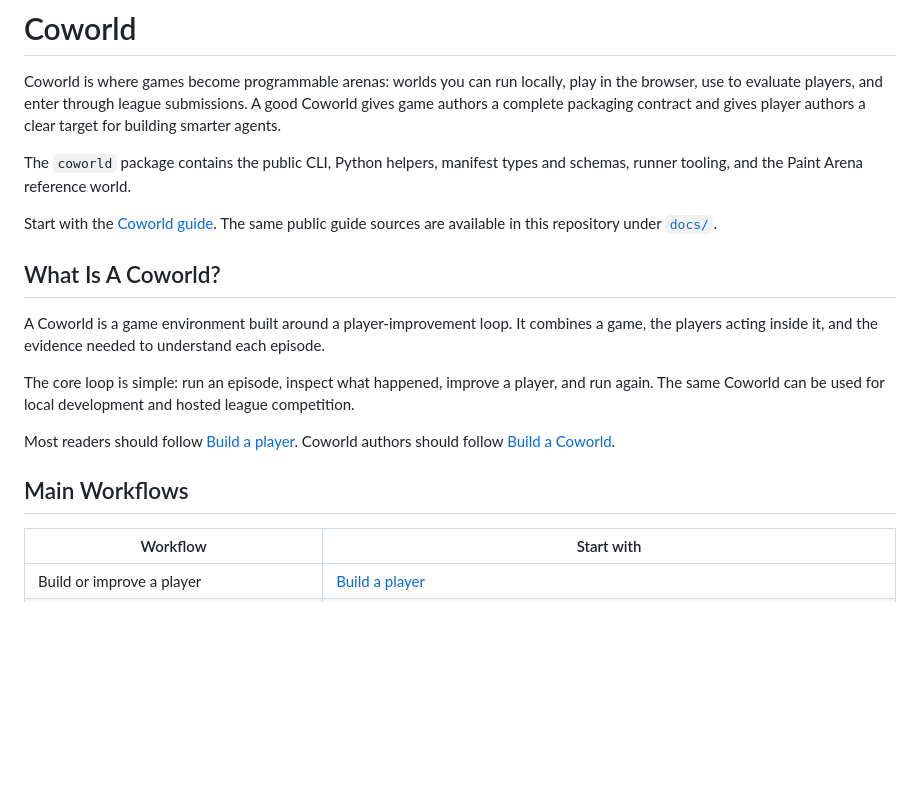
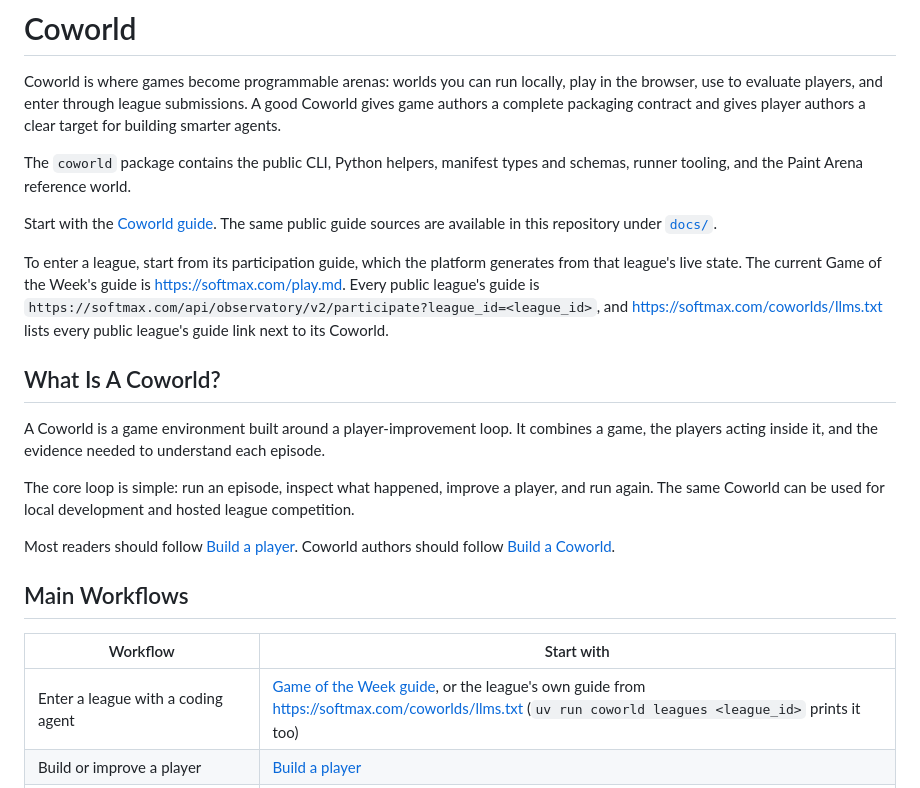
Before and after one commit to Metta-AI/coworld, a Markdown page: README.md, the part around the change. Drawn GitHub-style; blank space fills up the shorter version.

```diff
--- a/README.md
+++ b/README.md
@@ -9,6 +9,11 @@ Paint Arena reference world.
 
 Start with the [Coworld guide](https://docs.softmax.com/coworld/overview). The same public guide sources are available
 in this repository under [`docs/`](docs/overview.mdx).
+
+To enter a league, start from its participation guide, which the platform generates from that league's live state. The
+current Game of the Week's guide is <https://softmax.com/play.md>. Every public league's guide is
+`https://softmax.com/api/observatory/v2/participate?league_id=<league_id>`, and <https://softmax.com/coworlds/llms.txt>
+lists every public league's guide link next to its Coworld.
 
 ## What Is A Coworld?
 
@@ -25,6 +30,7 @@ should follow [Build a Coworld](https://docs.softmax.com/coworld/build-a-coworld
 
 | Workflow | Start with |
 | -------- | ---------- |
+| Enter a league with a coding agent | [Game of the Week guide](https://softmax.com/play.md), or the league's own guide from <https://softmax.com/coworlds/llms.txt> (`uv run coworld leagues <league_id>` prints it too) |
 | Build or improve a player | [Build a player](https://docs.softmax.com/coworld/build-a-player/overview) |
 | Call an LLM / Bedrock from a player | [Bedrock guide](https://docs.softmax.com/coworld/build-a-player/bedrock) and the exact [runtime contract](src/coworld/docs/BEDROCK.md) |
 | Iterate against hosted opponents | [Improve a policy](https://docs.softmax.com/coworld/build-a-player/improve-a-policy) and `uv run coworld xp-request --help` |
```
Also changed, not shown: COOKBOOK.md (+3 -2 lines).
